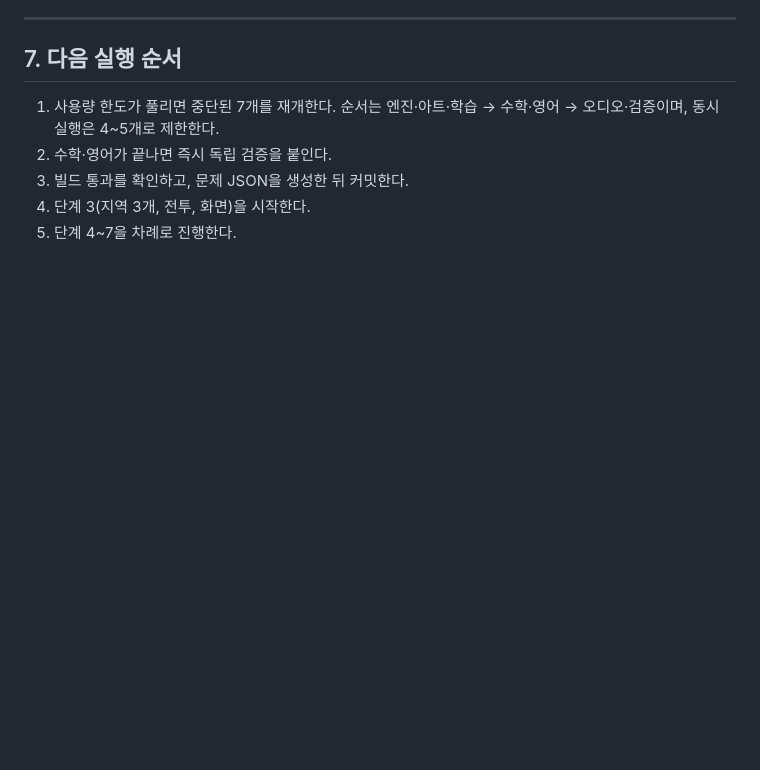
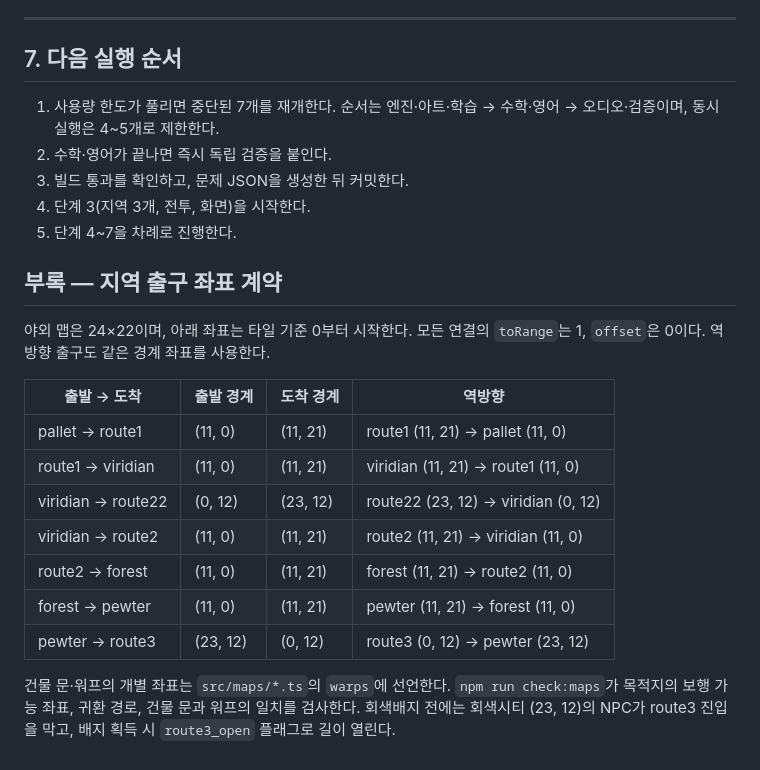
Before and after one commit to quirinal36/Poketmon_goldilocks, a Markdown page: docs/PLAN.md, the part around the change. GitHub-like rendering; blank space fills up the shorter version.

Commit message:
docs: record M2 region contract and verification

```diff
--- a/docs/PLAN.md
+++ b/docs/PLAN.md
@@ -247,3 +247,19 @@ Codex 이미지 ──gen-images──▶ assets/img ──▶ 트레이너/타
 3. 빌드 통과를 확인하고, 문제 JSON을 생성한 뒤 커밋한다.
 4. 단계 3(지역 3개, 전투, 화면)을 시작한다.
 5. 단계 4~7을 차례로 진행한다.
+
+## 부록 — 지역 출구 좌표 계약
+
+야외 맵은 24×22이며, 아래 좌표는 타일 기준 0부터 시작한다. 모든 연결의 `toRange`는 1, `offset`은 0이다. 역방향 출구도 같은 경계 좌표를 사용한다.
+
+| 출발 → 도착 | 출발 경계 | 도착 경계 | 역방향 |
+|---|---|---|---|
+| pallet → route1 | (11, 0) | (11, 21) | route1 (11, 21) → pallet (11, 0) |
+| route1 → viridian | (11, 0) | (11, 21) | viridian (11, 21) → route1 (11, 0) |
+| viridian → route22 | (0, 12) | (23, 12) | route22 (23, 12) → viridian (0, 12) |
+| viridian → route2 | (11, 0) | (11, 21) | route2 (11, 21) → viridian (11, 0) |
+| route2 → forest | (11, 0) | (11, 21) | forest (11, 21) → route2 (11, 0) |
+| forest → pewter | (11, 0) | (11, 21) | pewter (11, 21) → forest (11, 0) |
+| pewter → route3 | (23, 12) | (0, 12) | route3 (0, 12) → pewter (23, 12) |
+
+건물 문·워프의 개별 좌표는 `src/maps/*.ts`의 `warps`에 선언한다. `npm run check:maps`가 목적지의 보행 가능 좌표, 귀환 경로, 건물 문과 워프의 일치를 검사한다. 회색배지 전에는 회색시티 (23, 12)의 NPC가 route3 진입을 막고, 배지 획득 시 `route3_open` 플래그로 길이 열린다.
```
Also changed, not shown: docs/VERIFICATION.md (+5 -1 lines).
